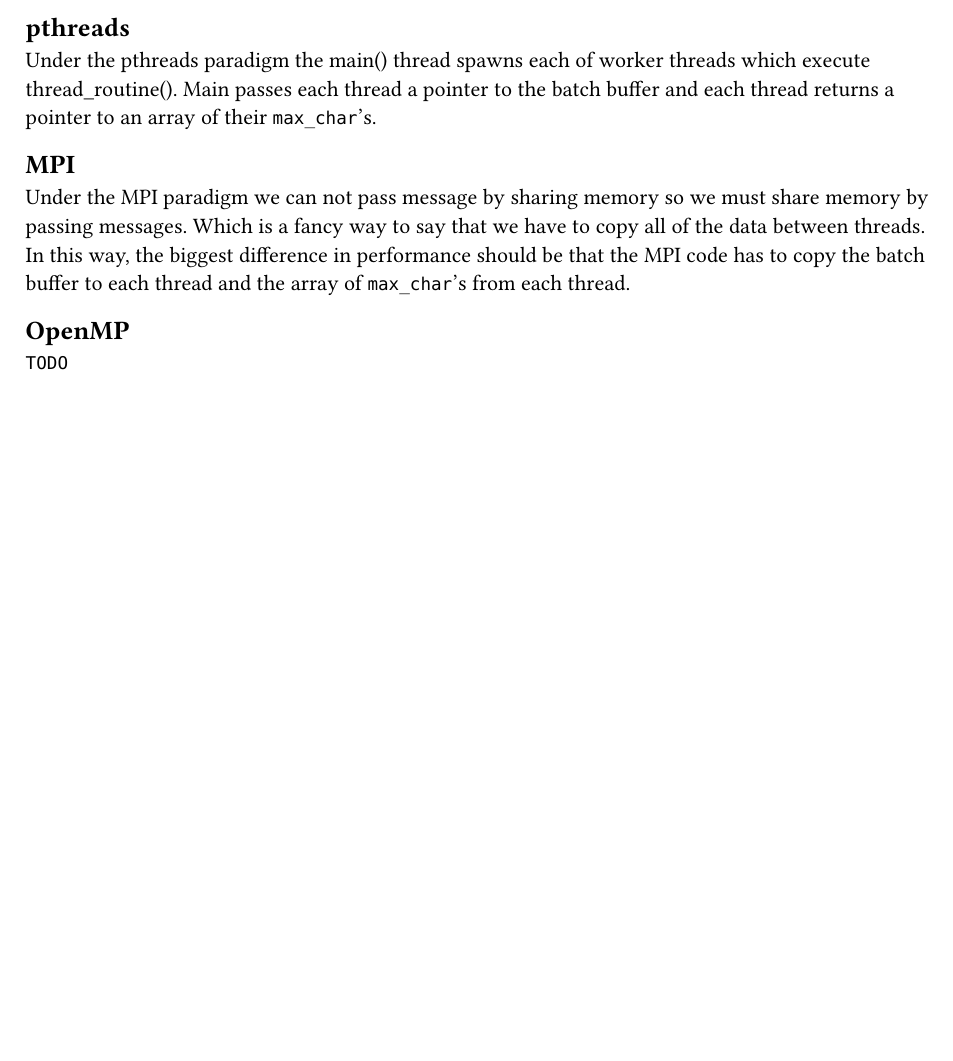
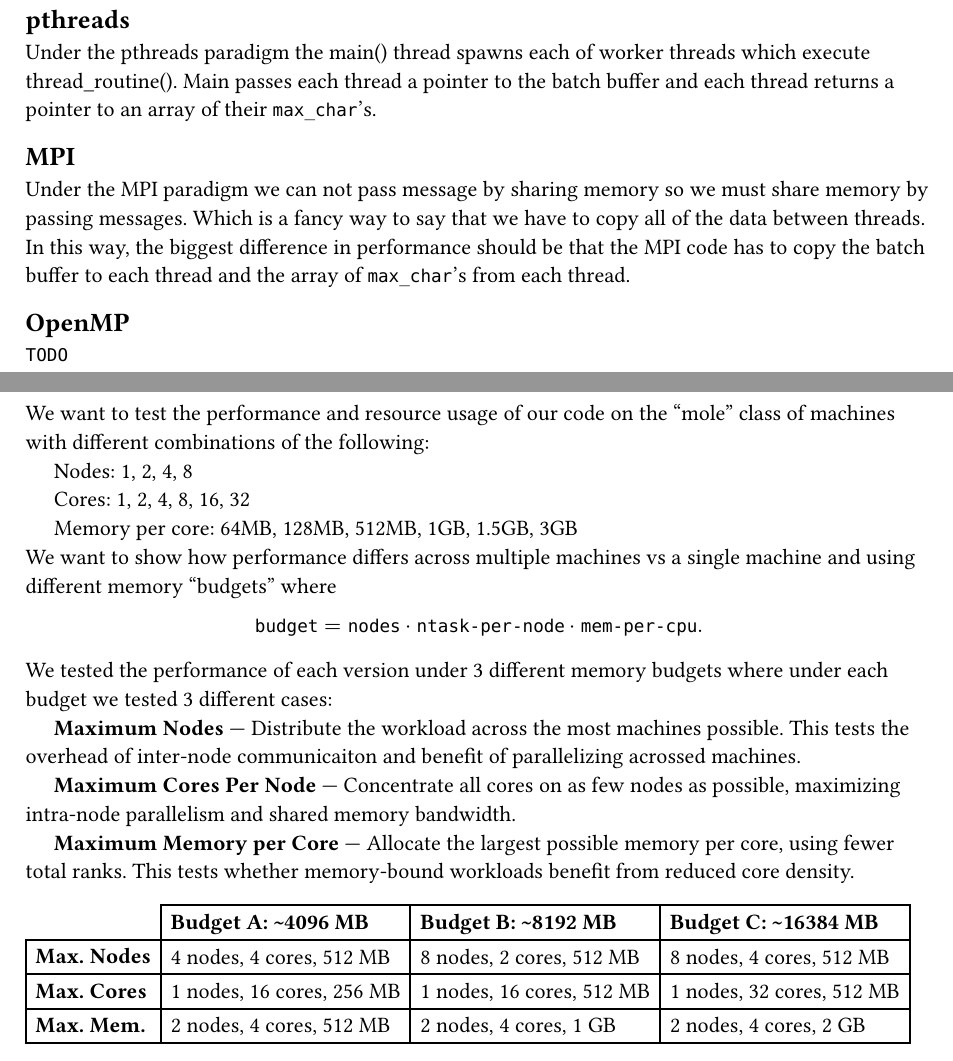
Before and after one commit to tjtiede/OS-Project-4, a Typst document (design4.typ): part of page 3 of 3 before the commit and two parts of pages 3 and 4 of 4 after it, the two joined at a grey line, cut so that both start at the same text, the shorter picture padded with empty space. The pictures show the PDF file design4.pdf that the author committed with the source.

Commit message:
Design Doc: Start Testing Methodology

```diff
--- a/design4.typ
+++ b/design4.typ
@@ -67,3 +67,43 @@ Under the MPI paradigm we can not pass message by sharing memory so we must shar
 
 == OpenMP
 `TODO`
+
+#pagebreak()
+
+#align(center, [= Testing Methodology]) \
+
+We want to test the performance and resource usage of our code on the "mole" class of machines with different combinations of the following: \
+#h(.5cm) Nodes: 1, 2, 4, 8 \
+#h(.5cm) Cores: 1, 2, 4, 8, 16, 32 \
+#h(.5cm) Memory per core: 64MB, 128MB, 512MB, 1GB, 1.5GB, 3GB \
+We want to show how performance differs across multiple machines vs a single machine and using different memory "budgets" where
+$
+  #`budget` = #`nodes` dot #`ntask-per-node` dot #`mem-per-cpu`.
+$
+
+We tested the performance of each version under 3 different memory budgets where under each budget we tested 3 different cases: \
+#h(.5cm) *Maximum Nodes* --- Distribute the workload across the most machines possible. This tests the overhead of inter-node communicaiton and benefit of parallelizing acrossed machines. \
+#h(.5cm) *Maximum Cores Per Node* --- Concentrate all cores on as few nodes as possible, maximizing intra-node parallelism and shared memory bandwidth. \
+#h(.5cm) *Maximum Memory per Core* --- Allocate the largest possible memory per core, using fewer total ranks. This tests whether memory-bound workloads benefit from reduced core density.
+
+#table(
+  columns: (auto, auto, auto, auto),
+  table.cell(stroke: (left: none, top: none))[],
+  [*Budget A: \~4096 MB*],
+  [*Budget B: \~8192 MB*],
+  [*Budget C: \~16384 MB*],
+  [*Max. Nodes*],
+  [4 nodes, 4 cores, 512 MB],
+  [8 nodes, 2 cores, 512 MB],
+  [8 nodes, 4 cores, 512 MB],
+
+  [*Max. Cores*],
+  [1 nodes, 16 cores, 256 MB],
+  [1 nodes, 16 cores, 512 MB],
+  [1 nodes, 32 cores, 512 MB],
+
+  [*Max. Mem.*],
+  [2 nodes, 4 cores, 512 MB],
+  [2 nodes, 4 cores, 1 GB],
+  [2 nodes, 4 cores, 2 GB],
+)
```
Also changed, not shown: design4.pdf.
